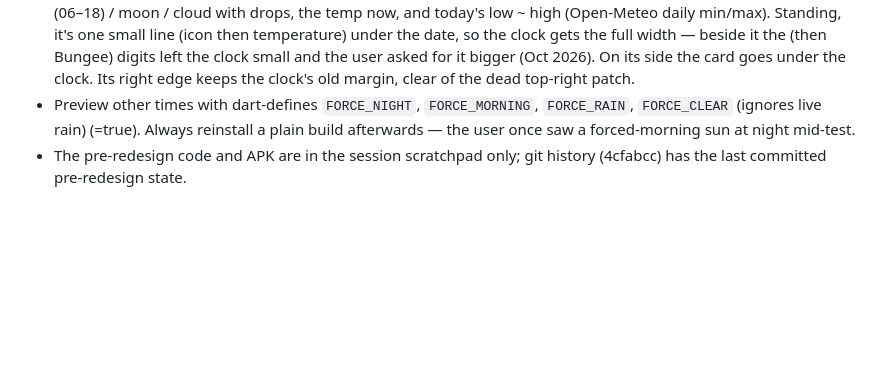
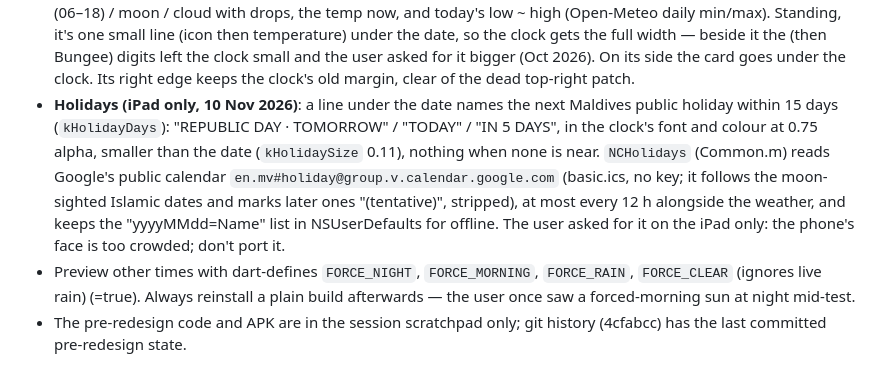
Before and after one commit to marcoazeem/night-clock, a Markdown page: CLAUDE.md, the part around the change. Rendered like a GitHub page; blank space fills up the shorter version.

Commit message:
Document the iPad's holiday line

```diff
--- a/CLAUDE.md
+++ b/CLAUDE.md
@@ -571,6 +571,17 @@ app builds fine but the lights panel silently disappears.
   digits left the clock small and the user asked for it bigger (Oct
   2026). On its side the card goes under the clock. Its right edge keeps the clock's
   old margin, clear of the dead top-right patch.
+- **Holidays (iPad only, 10 Nov 2026)**: a line under the date names the
+  next Maldives public holiday within 15 days (`kHolidayDays`): "REPUBLIC
+  DAY  ·  TOMORROW" / "TODAY" / "IN 5 DAYS", in the clock's font and
+  colour at 0.75 alpha, smaller than the date (`kHolidaySize` 0.11),
+  nothing when none is near. `NCHolidays` (Common.m) reads Google's public
+  calendar `en.mv#holiday@group.v.calendar.google.com` (basic.ics, no
+  key; it follows the moon-sighted Islamic dates and marks later ones
+  "(tentative)", stripped), at most every 12 h alongside the weather, and
+  keeps the "yyyyMMdd=Name" list in NSUserDefaults for offline. The user
+  asked for it on the iPad only: the phone's face is too crowded; don't
+  port it.
 - Preview other times with dart-defines `FORCE_NIGHT`, `FORCE_MORNING`,
   `FORCE_RAIN`, `FORCE_CLEAR` (ignores live rain) (=true). Always reinstall a plain build afterwards — the
   user once saw a forced-morning sun at night mid-test.
```
